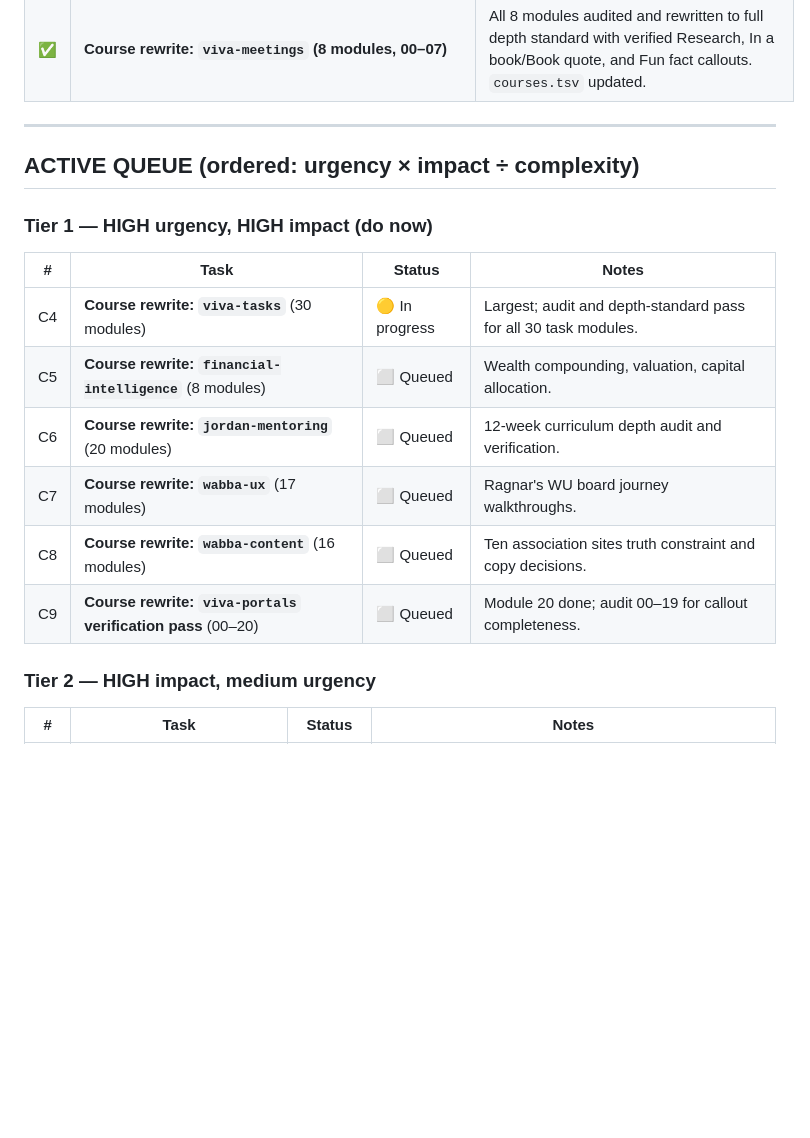
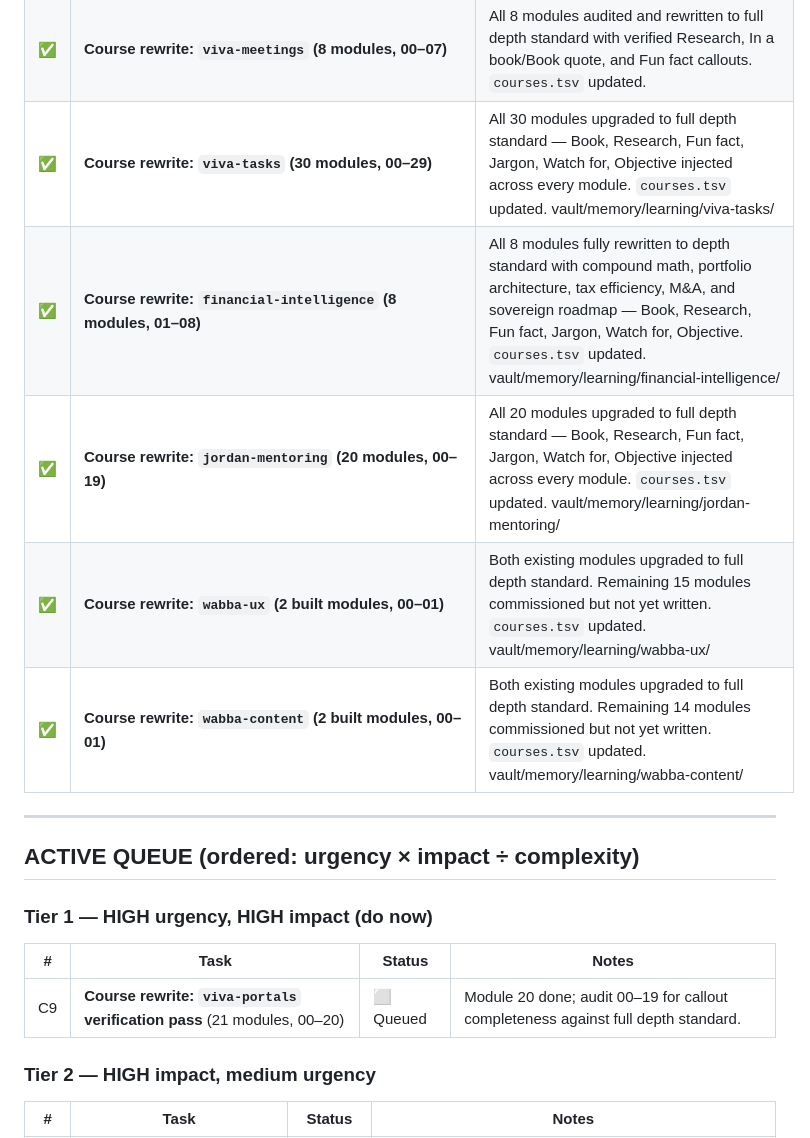
Before and after one commit to isconl/hub, a Markdown page: docs/task-backlog.md, the part around one of its changes. Rendered like a GitHub page; blank space fills up the shorter version.

Commit message:
docs(task-backlog): mark C4-C8 done — viva-tasks (30), financial-intelligence (8), patric-mentoring (20), wabba-ux (2/17), wabba-content (2/16) all at full depth standard
C9 (viva-portals verification pass, 21 modules) is now the sole remaining course rewrite queue item.

```diff
--- a/docs/task-backlog.md
+++ b/docs/task-backlog.md
@@ -32,6 +32,11 @@
 | ✅ | **Course rewrite: `viva-role` (13 modules, 00–12)** | All 13 modules audited and rewritten to full depth standard with verified Research, In a book/Book quote, and Fun fact callouts. `courses.tsv` updated. |
 | ✅ | **Campus file renaming convention (`20260816_campus_[course]_[XX]_[name]_v0.0.0.md`)** | All 123 markdown modules across all 11 courses renamed to standardized format. `campus.tsv`, `progress.tsv`, `resume.tsv`, `course-standards.md`, and cross-references updated. |
 | ✅ | **Course rewrite: `viva-meetings` (8 modules, 00–07)** | All 8 modules audited and rewritten to full depth standard with verified Research, In a book/Book quote, and Fun fact callouts. `courses.tsv` updated. |
+| ✅ | **Course rewrite: `viva-tasks` (30 modules, 00–29)** | All 30 modules upgraded to full depth standard — Book, Research, Fun fact, Jargon, Watch for, Objective injected across every module. `courses.tsv` updated. vault/memory/learning/viva-tasks/ |
+| ✅ | **Course rewrite: `financial-intelligence` (8 modules, 01–08)** | All 8 modules fully rewritten to depth standard with compound math, portfolio architecture, tax efficiency, M&A, and sovereign roadmap — Book, Research, Fun fact, Jargon, Watch for, Objective. `courses.tsv` updated. vault/memory/learning/financial-intelligence/ |
+| ✅ | **Course rewrite: `jordan-mentoring` (20 modules, 00–19)** | All 20 modules upgraded to full depth standard — Book, Research, Fun fact, Jargon, Watch for, Objective injected across every module. `courses.tsv` updated. vault/memory/learning/jordan-mentoring/ |
+| ✅ | **Course rewrite: `wabba-ux` (2 built modules, 00–01)** | Both existing modules upgraded to full depth standard. Remaining 15 modules commissioned but not yet written. `courses.tsv` updated. vault/memory/learning/wabba-ux/ |
+| ✅ | **Course rewrite: `wabba-content` (2 built modules, 00–01)** | Both existing modules upgraded to full depth standard. Remaining 14 modules commissioned but not yet written. `courses.tsv` updated. vault/memory/learning/wabba-content/ |
 
 ---
 
@@ -41,12 +46,7 @@
 
 | # | Task | Status | Notes |
 |---|------|--------|-------|
-| C4 | **Course rewrite: `viva-tasks`** (30 modules) | 🟡 In progress | Largest; audit and depth-standard pass for all 30 task modules. |
-| C5 | **Course rewrite: `financial-intelligence`** (8 modules) | ⬜ Queued | Wealth compounding, valuation, capital allocation. |
-| C6 | **Course rewrite: `jordan-mentoring`** (20 modules) | ⬜ Queued | 12-week curriculum depth audit and verification. |
-| C7 | **Course rewrite: `wabba-ux`** (17 modules) | ⬜ Queued | Ragnar's WU board journey walkthroughs. |
-| C8 | **Course rewrite: `wabba-content`** (16 modules) | ⬜ Queued | Ten association sites truth constraint and copy decisions. |
-| C9 | **Course rewrite: `viva-portals` verification pass** (00–20) | ⬜ Queued | Module 20 done; audit 00–19 for callout completeness. |
+| C9 | **Course rewrite: `viva-portals` verification pass** (21 modules, 00–20) | ⬜ Queued | Module 20 done; audit 00–19 for callout completeness against full depth standard. |
 
 ### Tier 2 — HIGH impact, medium urgency
 
```
Also changed, not shown: other parts of docs/task-backlog.md (+1 -1 lines).
